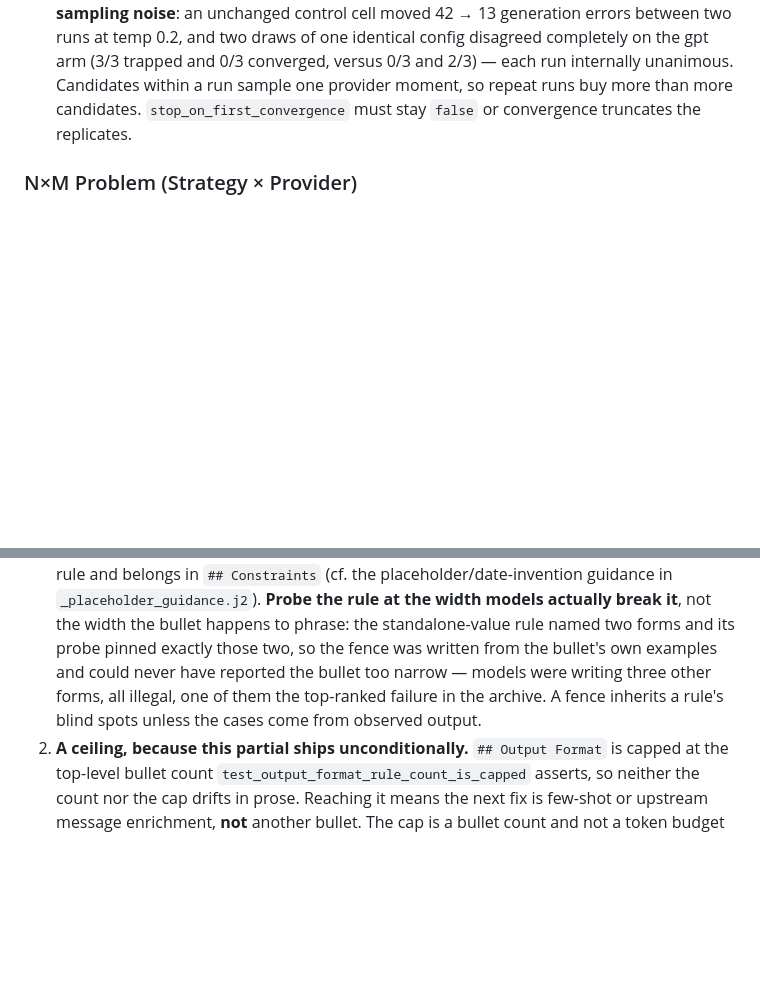
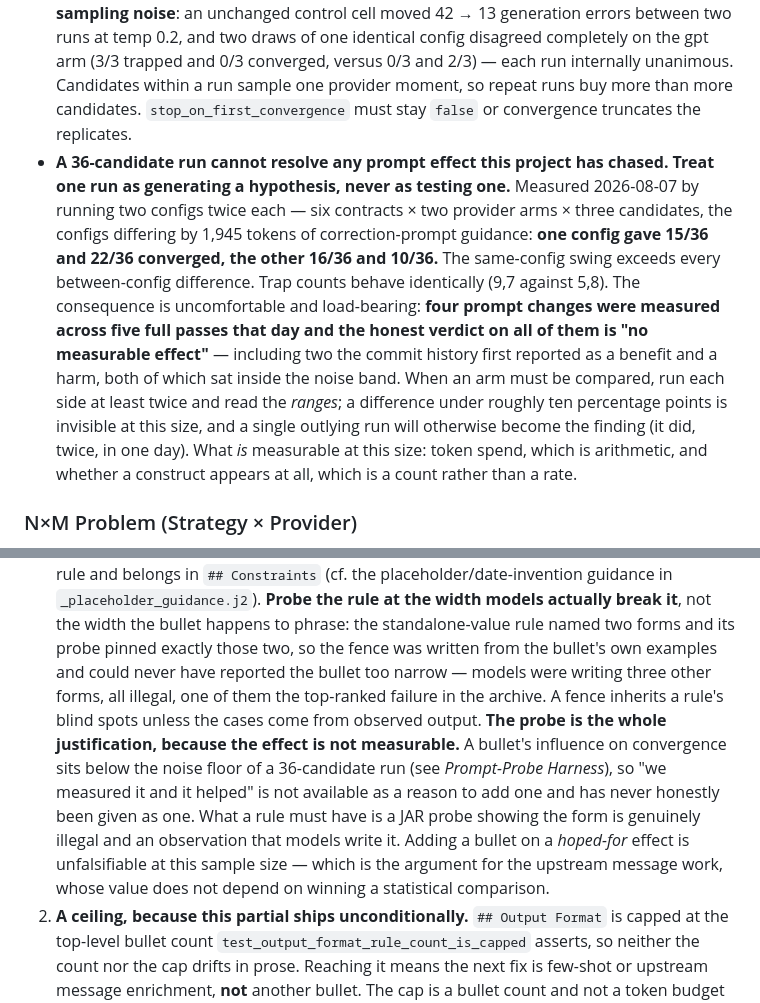
Before and after one commit to Smart-Contract-Modelling-uOttawa/Symboleo-LLM-Tool, a Markdown page: CLAUDE.md, 2 parts joined by grey strips. GitHub-like rendering; blank space fills up the shorter version.

Commit message:
docs: a 36-candidate run cannot resolve a prompt effect
Measured rather than assumed. Two configs, differing by 1,945 tokens of
correction-prompt guidance, run twice each over six contracts x two provider
arms x three candidates: one gave 15/36 and 22/36 converged, the other 16/36 and
10/36. The same-config swing exceeds every between-config difference. Trap
counts behave the same way (9,7 against 5,8).

The consequence is the uncomfortable part. Four prompt changes were measured
across five full passes on 2026-08-07 and the honest verdict on all four is "no
measurable effect" - including two this branch first reported as a benefit and a
harm, both of which sit inside the noise band. Two separate claims that day were
built on a single outlying run, in one case within hours of my writing the
CLAUDE.md entry warning against exactly that.

So the harness section now says what one run is for (generating a hypothesis,
never testing one), what a comparison needs (both arms twice, read the ranges,
nothing under ~10 points is visible), and what stays measurable at this size:
token spend, because it is arithmetic, and whether a construct appears at all,
because that is a count rather than a rate.

The leaf-construct policy gains the corollary it has always implicitly relied
on: the JAR probe is the whole justification for a bullet, since "we measured it
and it helped" is not available and never honestly was. A rule needs a probe
showing the form is illegal and an observation that models write it. Adding one
on a hoped-for effect is unfalsifiable here - which is the argument for the
upstream ISyntaxErrorMessageProvider work, whose value does not depend on
winning a statistical comparison.

```diff
--- a/CLAUDE.md
+++ b/CLAUDE.md
@@ -213,6 +213,7 @@ The JAR probe and the phrase fence prove a rule is *true* and *present*; neither
 - **A trap-label detector was built here and removed the same day (2026-08-07) — do not rebuild it.** It scored each candidate against a hand-written catalog of known traps, and failed twice in one session: it reported a clean `-` for the dominant failure of the very next run (the catalog matched one of five surface forms), and *having categories to slice on* invited a convergence-rate cross-tab that turned out to measure contract difficulty — the split reversed within a contract and coincided with the model split. The validator's own output is complete by construction and needs no upkeep; a catalog is neither, and its silence reads as health.
 - **The trajectory carries findings a per-candidate verdict cannot.** `15>21>15>21>15>15` is a correction loop oscillating between two states; a steady descent that ran out of budget and a file frozen behind a masking parse error are both "did not converge" and want opposite responses.
 - **Three candidates, because one reading cannot separate a prompt effect from sampling noise**: an unchanged control cell moved 42 → 13 generation errors between two runs at temp 0.2, and two draws of one identical config disagreed completely on the gpt arm (3/3 trapped and 0/3 converged, versus 0/3 and 2/3) — each run internally unanimous. Candidates within a run sample one provider moment, so repeat runs buy more than more candidates. `stop_on_first_convergence` must stay `false` or convergence truncates the replicates.
+- **A 36-candidate run cannot resolve any prompt effect this project has chased. Treat one run as generating a hypothesis, never as testing one.** Measured 2026-08-07 by running two configs twice each — six contracts × two provider arms × three candidates, the configs differing by 1,945 tokens of correction-prompt guidance: **one config gave 15/36 and 22/36 converged, the other 16/36 and 10/36.** The same-config swing exceeds every between-config difference. Trap counts behave identically (9,7 against 5,8). The consequence is uncomfortable and load-bearing: **four prompt changes were measured across five full passes that day and the honest verdict on all of them is "no measurable effect"** — including two the commit history first reported as a benefit and a harm, both of which sat inside the noise band. When an arm must be compared, run each side at least twice and read the *ranges*; a difference under roughly ten percentage points is invisible at this size, and a single outlying run will otherwise become the finding (it did, twice, in one day). What *is* measurable at this size: token spend, which is arithmetic, and whether a construct appears at all, which is a count rather than a rate.
 
 ### N×M Problem (Strategy × Provider)
 - LLM adapters and prompt strategies are **two independent hierarchies** — they compose, not inherit
@@ -341,6 +342,7 @@ We inject the raw `Symboleo.xtext` grammar verbatim ([_grammar_section.j2](symbo
 
 **Leaf-construct policy (altitude tripwire).** `## Output Format` **is** the probe-verified reference, so adding a bullet is not an escalation — it is the baseline behaviour, bounded by two hard conditions:
 1. **No bullet without a probe.** A rule added from here on ships only with a case in [tests/integration/test_placement_rules.py](tests/integration/test_placement_rules.py) pinning it against the JAR, plus a phrase in `_PLACEMENT_RULES` (`tests/unit/test_prompts.py`) so deleting it reds — the phrase must be unique in the *rendered* prompt, since `## Reserved Names` lists every grammar keyword and a bare construct name therefore fences nothing (`test_placement_rule_phrases_are_unique_in_the_prompt` enforces this). Forward-binding only: a few older structural bullets (`O`-vs-`Obligation`, inline propositions, the trigger prefix) predate the policy and carry neither. A claim the JAR cannot adjudicate is not a placement rule and belongs in `## Constraints` (cf. the placeholder/date-invention guidance in `_placeholder_guidance.j2`). **Probe the rule at the width models actually break it**, not the width the bullet happens to phrase: the standalone-value rule named two forms and its probe pinned exactly those two, so the fence was written from the bullet's own examples and could never have reported the bullet too narrow — models were writing three other forms, all illegal, one of them the top-ranked failure in the archive. A fence inherits a rule's blind spots unless the cases come from observed output.
+   **The probe is the whole justification, because the effect is not measurable.** A bullet's influence on convergence sits below the noise floor of a 36-candidate run (see *Prompt-Probe Harness*), so "we measured it and it helped" is not available as a reason to add one and has never honestly been given as one. What a rule must have is a JAR probe showing the form is genuinely illegal and an observation that models write it. Adding a bullet on a *hoped-for* effect is unfalsifiable at this sample size — which is the argument for the upstream message work, whose value does not depend on winning a statistical comparison.
 2. **A ceiling, because this partial ships unconditionally.** `## Output Format` is capped at the top-level bullet count `test_output_format_rule_count_is_capped` asserts, so neither the count nor the cap drifts in prose. Reaching it means the next fix is few-shot or upstream message enrichment, **not** another bullet. The cap is a bullet count and not a token budget because the section's size moves only when the template is edited while its share of a prompt does not hold still at all — that ranges roughly 21–84% depending on strategy, `include_grammar`, and contract length (see Grammar Context Size), so no single share is a meaningful trigger. The failure mode it prevents is specific: unbounded accretion re-injects grammar knowledge into the `include_grammar: false` arm, converging the two arms until that comparison stops measuring what it names.
 
 **Why these rules are hand-written and not derived — the grammar is not the whole specification.** A *grammar-derived* construct-signature reference (auto-derived, zero-drift) is the obvious alternative and is rejected: much of what the JAR enforces lives in Java beside the grammar, so a derivation would be silently incomplete on exactly the rules that stall the loop. The date literal is the clearest case: `Symboleo.xtext` accepts any string (`Date returns ecore::EDate: 'Date' '(' STRING ')'`), while `SymboleoValueConverters` requires `yyyy/MM/dd HH:mm:ss` — so `Date("2026-01-31")` parses and is still rejected. Every `@Check` rule (AC attributes, Role-typed `performer`, JS/Java reserved-word collisions, attribute initialization) is likewise absent from the grammar. Derivation stays valid where the fact *is* purely grammatical and lexical — `reserved_names()` reads quoted literals and is unaffected — but the JAR is the only oracle for what a contract must satisfy overall.
```
